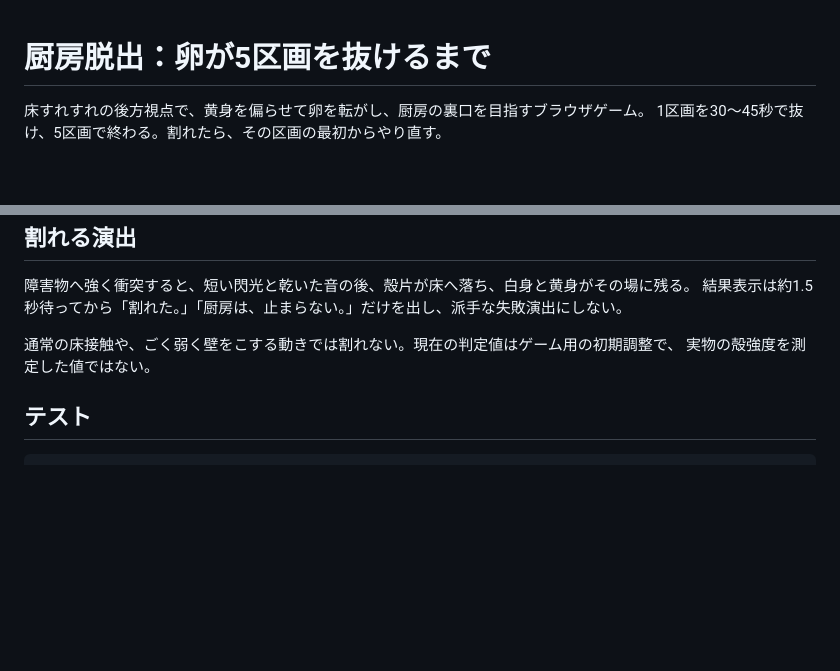
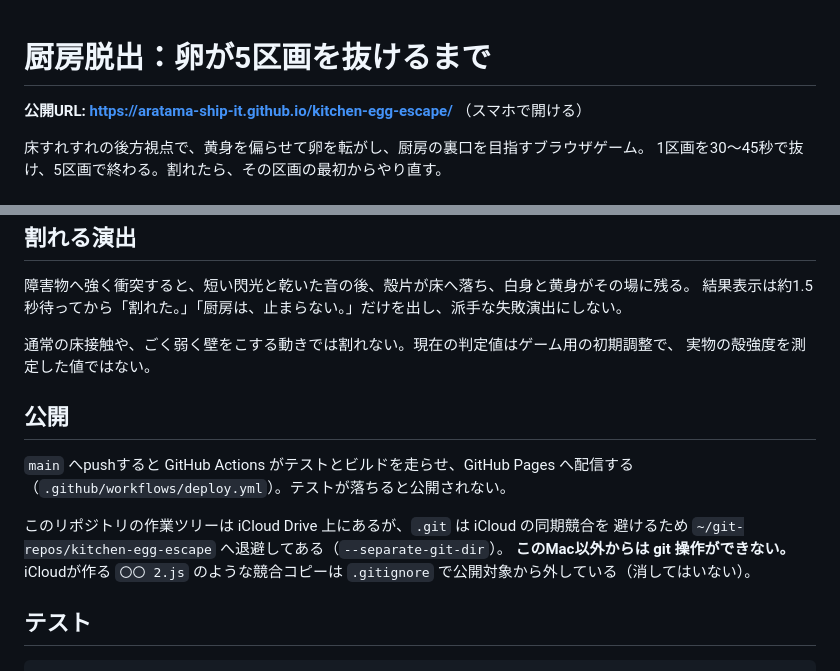
Before and after one commit to aratama-ship-it/kitchen-egg-escape, a Markdown page: README.md, 2 parts joined by grey strips. Rendered like a GitHub page; blank space fills up the shorter version.

Commit message:
公開URLと配信のしくみをREADMEに書く
Co-Authored-By: Claude Fable 5 <noreply@anthropic.com>

````diff
--- a/README.md
+++ b/README.md
@@ -1,4 +1,6 @@
 # 厨房脱出：卵が5区画を抜けるまで
+
+**公開URL: https://aratama-ship-it.github.io/kitchen-egg-escape/** （スマホで開ける）
 
 床すれすれの後方視点で、黄身を偏らせて卵を転がし、厨房の裏口を目指すブラウザゲーム。
 1区画を30〜45秒で抜け、5区画で終わる。割れたら、その区画の最初からやり直す。
@@ -65,6 +67,16 @@ npm run dev
 通常の床接触や、ごく弱く壁をこする動きでは割れない。現在の判定値はゲーム用の初期調整で、
 実物の殻強度を測定した値ではない。
 
+## 公開
+
+`main` へpushすると GitHub Actions がテストとビルドを走らせ、GitHub Pages へ配信する
+（`.github/workflows/deploy.yml`）。テストが落ちると公開されない。
+
+このリポジトリの作業ツリーは iCloud Drive 上にあるが、`.git` は iCloud の同期競合を
+避けるため `~/git-repos/kitchen-egg-escape` へ退避してある（`--separate-git-dir`）。
+**このMac以外からは git 操作ができない。** iCloudが作る `〇〇 2.js` のような競合コピーは
+`.gitignore` で公開対象から外している（消してはいない）。
+
 ## テスト
 
 ```sh
````
